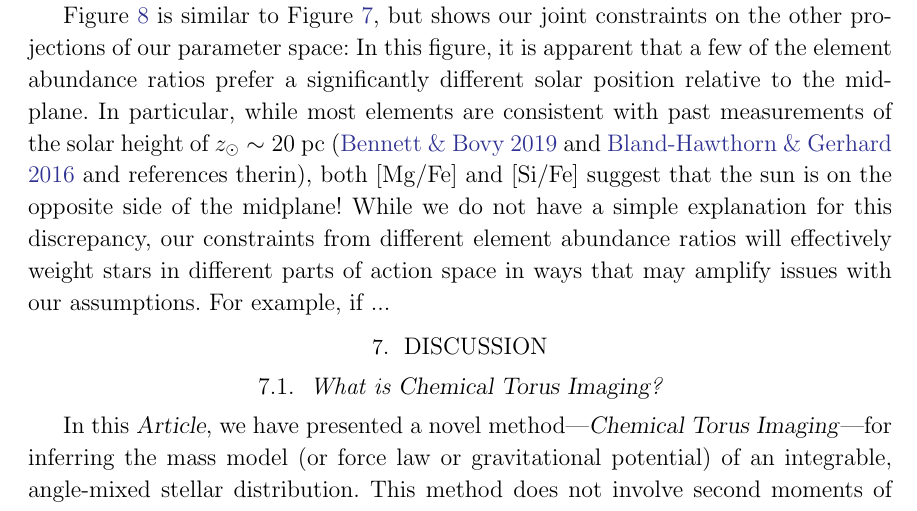
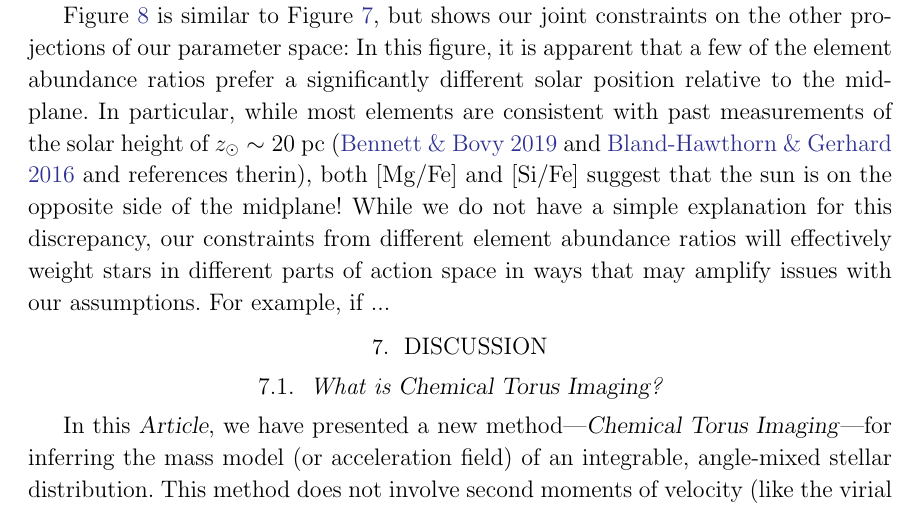
Before and after one commit to adrn/chemical-torus-imaging, a LaTeX paper (tex/stationary-tags.tex): part of page 17 of 26, cut so that both start at the same text. Compiled offline with pdfLaTeX.

Commit message:
acceleration

```diff
--- a/tex/stationary-tags.tex
+++ b/tex/stationary-tags.tex
@@ -1131,9 +1131,9 @@ For example, if ...
 
 \subsection{What is \methodname?}
 
-In this \documentname, we have presented a novel method---\methodname---for inferring
-the mass model (or force law or gravitational potential) of an
-integrable, angle-mixed stellar distribution.
+In this \documentname, we have presented a new method---\methodname---for
+inferring the mass model (or acceleration field) of an integrable, angle-mixed
+stellar distribution.
 This method does not involve second moments of velocity (like the
 virial theorem and the Jeans equations do), and it does not depend on
 separability or any other mathematical properties other than
```
